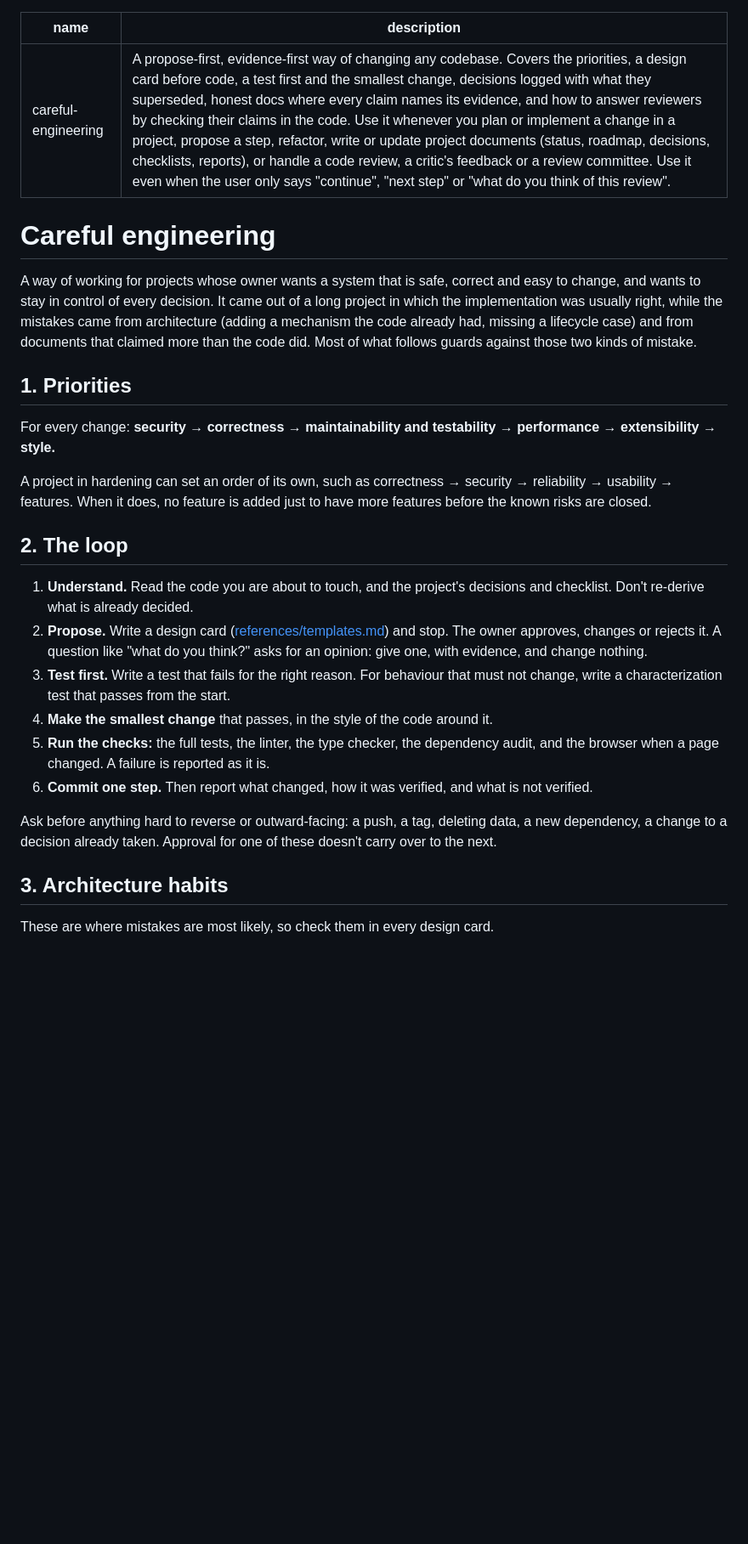
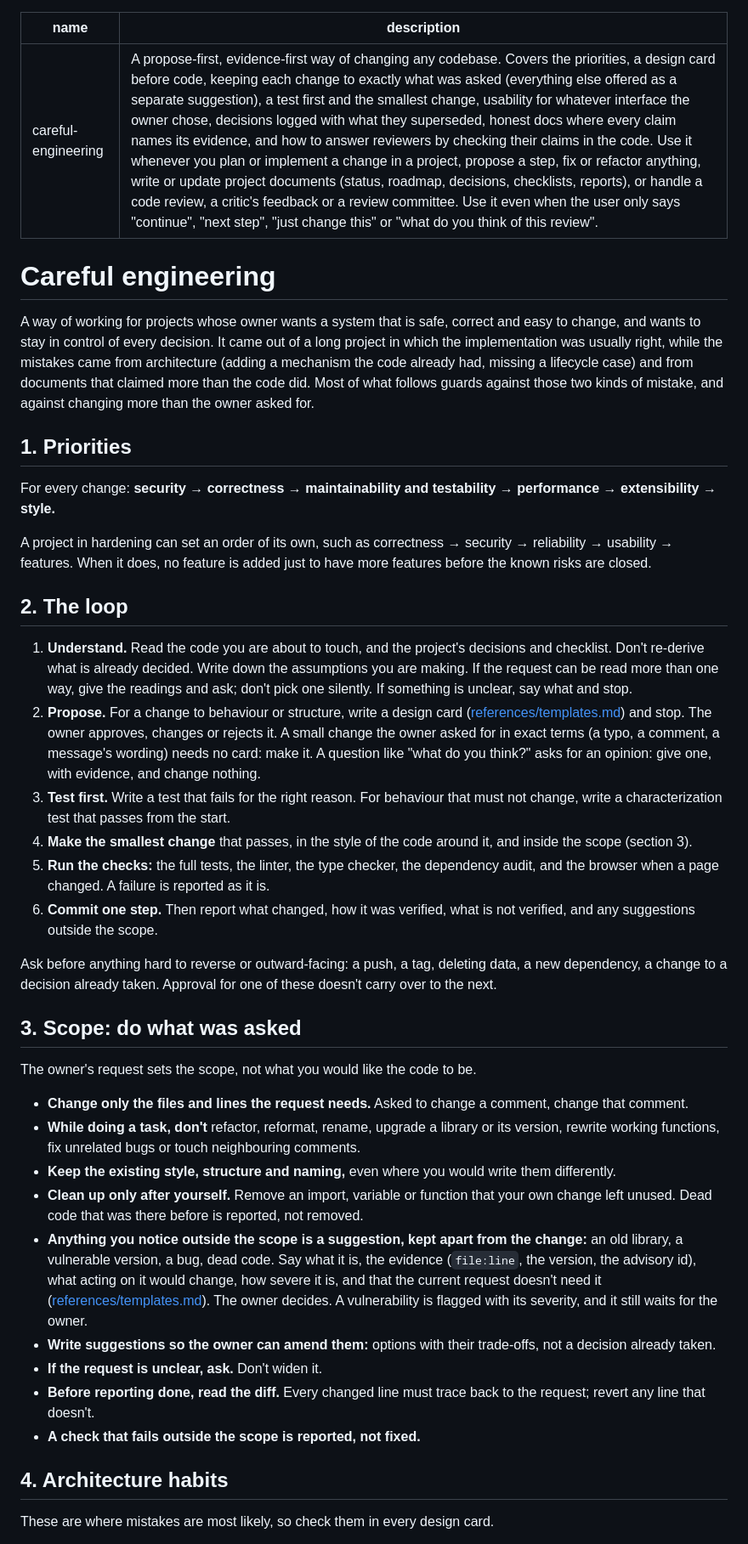
Before and after one commit to ah444/network-security-toolkit-, a Markdown page: ai_brain/careful-engineering/SKILL.md, the part around one of its changes. Shown at 85% size. Rendered like a GitHub page; blank space fills up the shorter version.

```diff
--- a/ai_brain/careful-engineering/SKILL.md
+++ b/ai_brain/careful-engineering/SKILL.md
@@ -1,11 +1,11 @@
 ---
 name: careful-engineering
-description: A propose-first, evidence-first way of changing any codebase. Covers the priorities, a design card before code, a test first and the smallest change, decisions logged with what they superseded, honest docs where every claim names its evidence, and how to answer reviewers by checking their claims in the code. Use it whenever you plan or implement a change in a project, propose a step, refactor, write or update project documents (status, roadmap, decisions, checklists, reports), or handle a code review, a critic's feedback or a review committee. Use it even when the user only says "continue", "next step" or "what do you think of this review".
+description: A propose-first, evidence-first way of changing any codebase. Covers the priorities, a design card before code, keeping each change to exactly what was asked (everything else offered as a separate suggestion), a test first and the smallest change, usability for whatever interface the owner chose, decisions logged with what they superseded, honest docs where every claim names its evidence, and how to answer reviewers by checking their claims in the code. Use it whenever you plan or implement a change in a project, propose a step, fix or refactor anything, write or update project documents (status, roadmap, decisions, checklists, reports), or handle a code review, a critic's feedback or a review committee. Use it even when the user only says "continue", "next step", "just change this" or "what do you think of this review".
 ---
 
 # Careful engineering
 
-A way of working for projects whose owner wants a system that is safe, correct and easy to change, and wants to stay in control of every decision. It came out of a long project in which the implementation was usually right, while the mistakes came from architecture (adding a mechanism the code already had, missing a lifecycle case) and from documents that claimed more than the code did. Most of what follows guards against those two kinds of mistake.
+A way of working for projects whose owner wants a system that is safe, correct and easy to change, and wants to stay in control of every decision. It came out of a long project in which the implementation was usually right, while the mistakes came from architecture (adding a mechanism the code already had, missing a lifecycle case) and from documents that claimed more than the code did. Most of what follows guards against those two kinds of mistake, and against changing more than the owner asked for.
 
 ## 1. Priorities
 
@@ -15,16 +15,30 @@ A project in hardening can set an order of its own, such as correctness → secu
 
 ## 2. The loop
 
-1. **Understand.** Read the code you are about to touch, and the project's decisions and checklist. Don't re-derive what is already decided.
-2. **Propose.** Write a design card ([references/templates.md](references/templates.md)) and stop. The owner approves, changes or rejects it. A question like "what do you think?" asks for an opinion: give one, with evidence, and change nothing.
+1. **Understand.** Read the code you are about to touch, and the project's decisions and checklist. Don't re-derive what is already decided. Write down the assumptions you are making. If the request can be read more than one way, give the readings and ask; don't pick one silently. If something is unclear, say what and stop.
+2. **Propose.** For a change to behaviour or structure, write a design card ([references/templates.md](references/templates.md)) and stop. The owner approves, changes or rejects it. A small change the owner asked for in exact terms (a typo, a comment, a message's wording) needs no card: make it. A question like "what do you think?" asks for an opinion: give one, with evidence, and change nothing.
 3. **Test first.** Write a test that fails for the right reason. For behaviour that must not change, write a characterization test that passes from the start.
-4. **Make the smallest change** that passes, in the style of the code around it.
+4. **Make the smallest change** that passes, in the style of the code around it, and inside the scope (section 3).
 5. **Run the checks:** the full tests, the linter, the type checker, the dependency audit, and the browser when a page changed. A failure is reported as it is.
-6. **Commit one step.** Then report what changed, how it was verified, and what is not verified.
+6. **Commit one step.** Then report what changed, how it was verified, what is not verified, and any suggestions outside the scope.
 
 Ask before anything hard to reverse or outward-facing: a push, a tag, deleting data, a new dependency, a change to a decision already taken. Approval for one of these doesn't carry over to the next.
 
-## 3. Architecture habits
+## 3. Scope: do what was asked
+
+The owner's request sets the scope, not what you would like the code to be.
+
+- **Change only the files and lines the request needs.** Asked to change a comment, change that comment.
+- **While doing a task, don't** refactor, reformat, rename, upgrade a library or its version, rewrite working functions, fix unrelated bugs or touch neighbouring comments.
+- **Keep the existing style, structure and naming,** even where you would write them differently.
+- **Clean up only after yourself.** Remove an import, variable or function that your own change left unused. Dead code that was there before is reported, not removed.
+- **Anything you notice outside the scope is a suggestion, kept apart from the change:** an old library, a vulnerable version, a bug, dead code. Say what it is, the evidence (`file:line`, the version, the advisory id), what acting on it would change, how severe it is, and that the current request doesn't need it ([references/templates.md](references/templates.md)). The owner decides. A vulnerability is flagged with its severity, and it still waits for the owner.
+- **Write suggestions so the owner can amend them:** options with their trade-offs, not a decision already taken.
+- **If the request is unclear, ask.** Don't widen it.
+- **Before reporting done, read the diff.** Every changed line must trace back to the request; revert any line that doesn't.
+- **A check that fails outside the scope is reported, not fixed.**
+
+## 4. Architecture habits
 
 These are where mistakes are most likely, so check them in every design card.
 
```
Also changed, not shown: other parts of ai_brain/careful-engineering/SKILL.md (+24 -7 lines), 1 other file.
